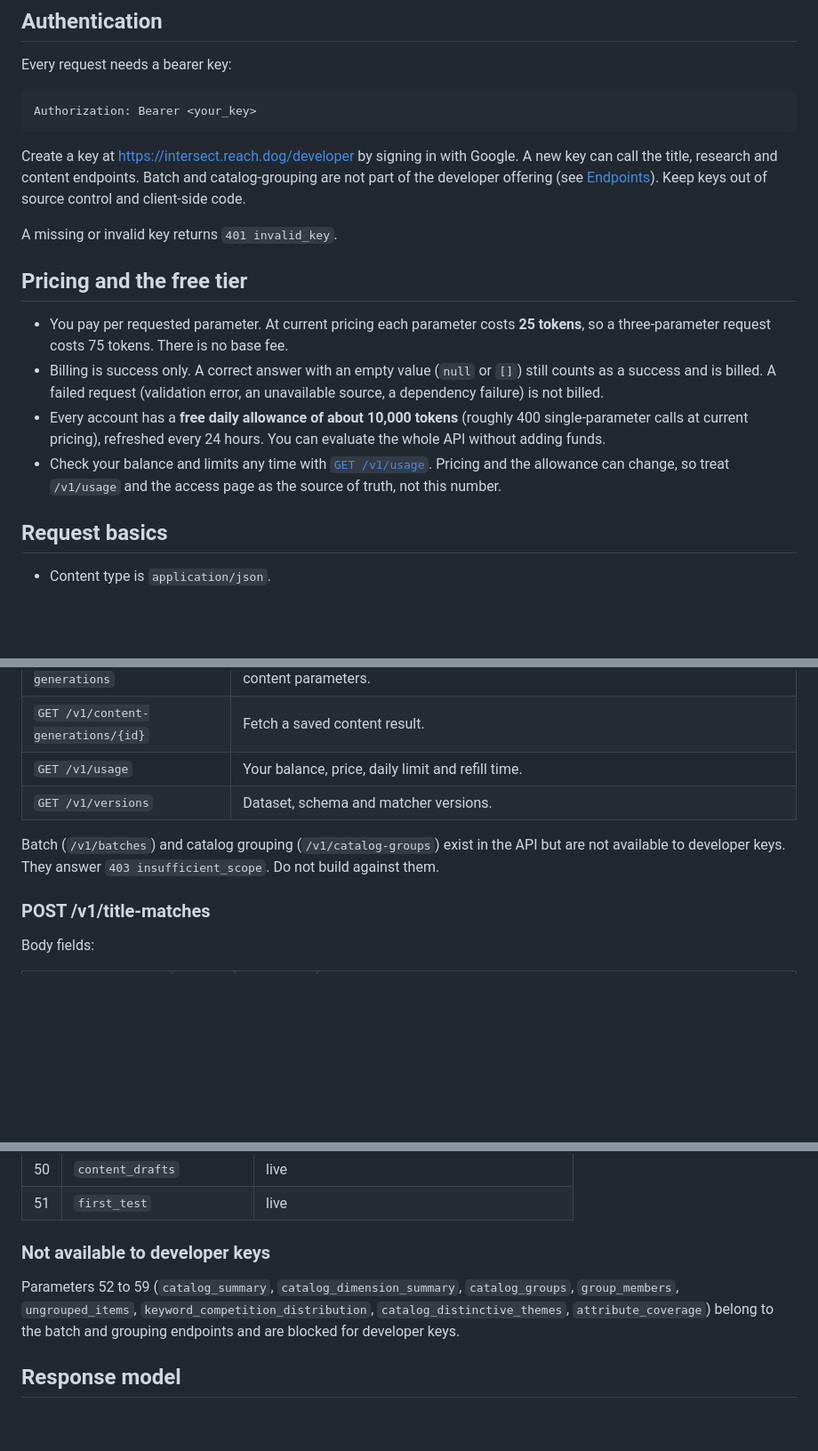
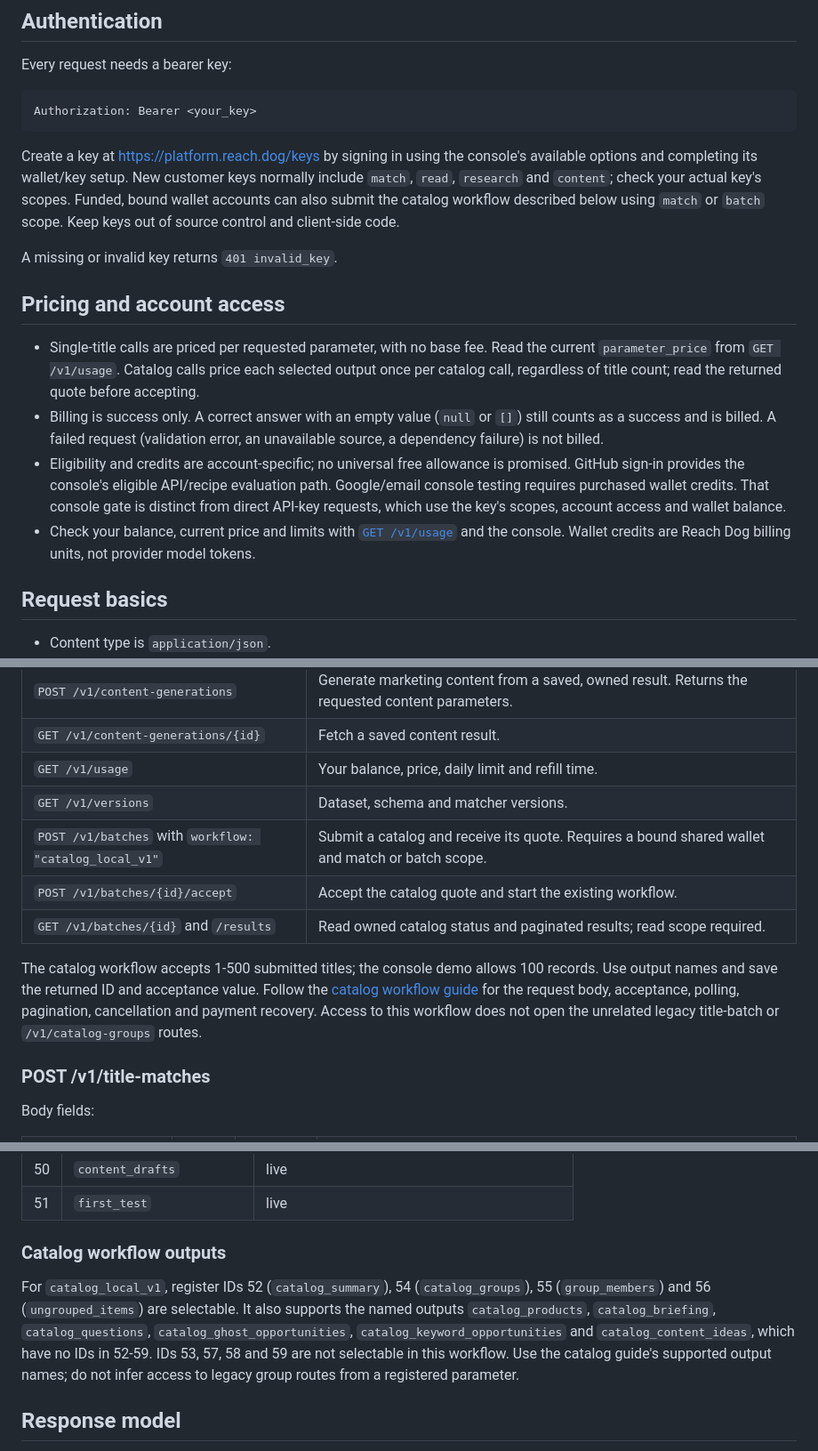
Before and after one commit to reachdog/title-cluster-api-examples, a Markdown page: docs/api-reference.md, 3 parts joined by grey strips. Shown at 89% size. Drawn GitHub-style; blank space fills up the shorter version.

````diff
--- a/docs/api-reference.md
+++ b/docs/api-reference.md
@@ -29,16 +29,21 @@ Every request needs a bearer key:
 Authorization: Bearer <your_key>
 ```
 
-Create a key at https://intersect.reach.dog/developer by signing in with Google. A new key can call the title, research and content endpoints. Batch and catalog-grouping are not part of the developer offering (see [Endpoints](#endpoints)). Keep keys out of source control and client-side code.
+Create a key at https://platform.reach.dog/keys by signing in using the console's
+available options and completing its wallet/key setup. New customer keys normally
+include `match`, `read`, `research` and `content`; check your actual key's scopes.
+Funded, bound wallet accounts can also submit the catalog workflow described
+below using `match` or `batch` scope. Keep keys out of source control and
+client-side code.
 
 A missing or invalid key returns `401 invalid_key`.
 
-## Pricing and the free tier
+## Pricing and account access
 
-- You pay per requested parameter. At current pricing each parameter costs **25 tokens**, so a three-parameter request costs 75 tokens. There is no base fee.
+- Single-title calls are priced per requested parameter, with no base fee. Read the current `parameter_price` from `GET /v1/usage`. Catalog calls price each selected output once per catalog call, regardless of title count; read the returned quote before accepting.
 - Billing is success only. A correct answer with an empty value (`null` or `[]`) still counts as a success and is billed. A failed request (validation error, an unavailable source, a dependency failure) is not billed.
-- Every account has a **free daily allowance of about 10,000 tokens** (roughly 400 single-parameter calls at current pricing), refreshed every 24 hours. You can evaluate the whole API without adding funds.
-- Check your balance and limits any time with [`GET /v1/usage`](#get-v1usage). Pricing and the allowance can change, so treat `/v1/usage` and the access page as the source of truth, not this number.
+- Eligibility and credits are account-specific; no universal free allowance is promised. GitHub sign-in provides the console's eligible API/recipe evaluation path. Google/email console testing requires purchased wallet credits. That console gate is distinct from direct API-key requests, which use the key's scopes, account access and wallet balance.
+- Check your balance, current price and limits with [`GET /v1/usage`](#get-v1usage) and the console. Wallet credits are Reach Dog billing units, not provider model tokens.
 
 ## Request basics
 
@@ -60,8 +65,16 @@ A missing or invalid key returns `401 invalid_key`.
 | `GET /v1/content-generations/{id}` | Fetch a saved content result. |
 | `GET /v1/usage` | Your balance, price, daily limit and refill time. |
 | `GET /v1/versions` | Dataset, schema and matcher versions. |
+| `POST /v1/batches` with `workflow: "catalog_local_v1"` | Submit a catalog and receive its quote. Requires a bound shared wallet and match or batch scope. |
+| `POST /v1/batches/{id}/accept` | Accept the catalog quote and start the existing workflow. |
+| `GET /v1/batches/{id}` and `/results` | Read owned catalog status and paginated results; read scope required. |
 
-Batch (`/v1/batches`) and catalog grouping (`/v1/catalog-groups`) exist in the API but are not available to developer keys. They answer `403 insufficient_scope`. Do not build against them.
+The catalog workflow accepts 1-500 submitted titles; the console demo allows
+100 records. Use output names and save the returned ID and acceptance value.
+Follow the [catalog workflow guide](https://platform.reach.dog/docs/catalog-workflow)
+for the request body, acceptance, polling, pagination, cancellation and payment
+recovery. Access to this workflow does not open the unrelated legacy title-batch
+or `/v1/catalog-groups` routes.
 
 ### POST /v1/title-matches
 
@@ -277,9 +290,15 @@ Observed metrics attached to keyword records. Numbers are search metrics, not sa
 | 50 | `content_drafts` | live |
 | 51 | `first_test` | live |
 
-### Not available to developer keys
+### Catalog workflow outputs
 
-Parameters 52 to 59 (`catalog_summary`, `catalog_dimension_summary`, `catalog_groups`, `group_members`, `ungrouped_items`, `keyword_competition_distribution`, `catalog_distinctive_themes`, `attribute_coverage`) belong to the batch and grouping endpoints and are blocked for developer keys.
+For `catalog_local_v1`, register IDs 52 (`catalog_summary`), 54 (`catalog_groups`),
+55 (`group_members`) and 56 (`ungrouped_items`) are selectable. It also supports
+the named outputs `catalog_products`, `catalog_briefing`, `catalog_questions`,
+`catalog_ghost_opportunities`, `catalog_keyword_opportunities` and
+`catalog_content_ideas`, which have no IDs in 52-59. IDs 53, 57, 58 and 59 are
+not selectable in this workflow. Use the catalog guide's supported output names;
+do not infer access to legacy group routes from a registered parameter.
 
 ## Response model
 
````
Also changed, not shown: other parts of docs/api-reference.md (+4 -4 lines), README.md (+10 -9 lines).
